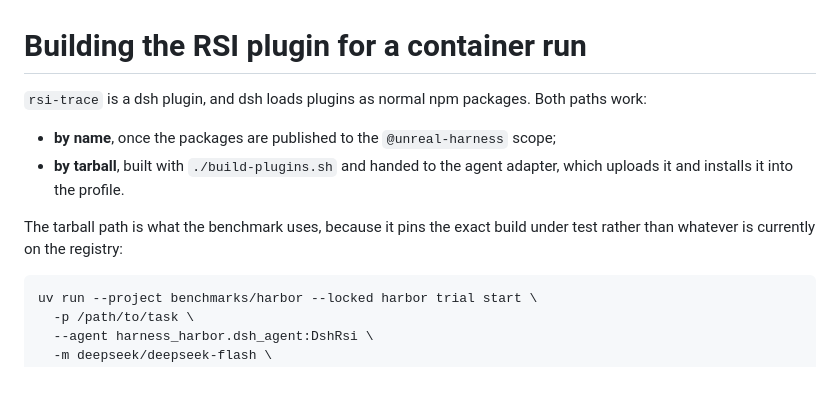
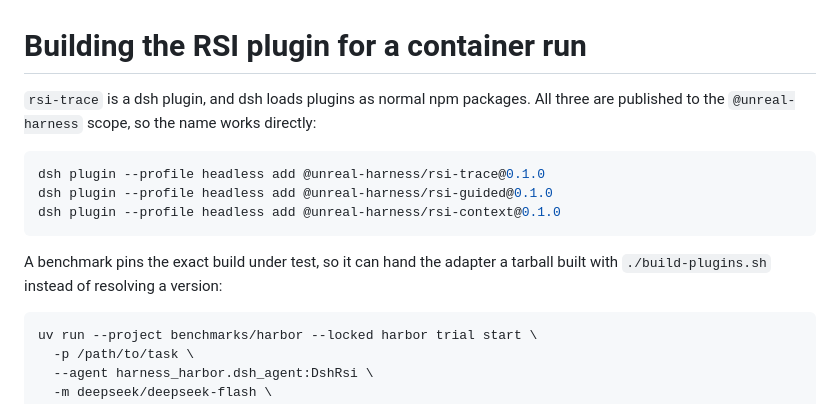
Before and after one commit to neeboo/unreal-harness, a Markdown page: dsh-plugins/BUILD.md, the part around the change. Rendered like a GitHub page; blank space fills up the shorter version.

Commit message:
docs: the three layers are published, so document the by-name path
All three are live and installable from the public registry:

  npm install @unreal-harness/rsi-trace@0.1.0 @unreal-harness/rsi-guided@0.1.0 \
              @unreal-harness/rsi-context@0.1.0

Verified anonymously in a clean directory (23 packages, entries and patches
present), then end to end inside a container: all three install by name into a dsh
profile, register their composed rows, and the advisory layer reaches the model
with no load errors.

A benchmark still uses a tarball, because it should pin the exact build under test
rather than resolve whatever the registry serves that day. Both paths are now
documented.

````diff
--- a/dsh-plugins/BUILD.md
+++ b/dsh-plugins/BUILD.md
@@ -1,14 +1,16 @@
 # Building the RSI plugin for a container run
 
-`rsi-trace` is a dsh plugin, and dsh loads plugins as normal npm packages. Both
-paths work:
+`rsi-trace` is a dsh plugin, and dsh loads plugins as normal npm packages. All
+three are published to the `@unreal-harness` scope, so the name works directly:
 
-* **by name**, once the packages are published to the `@unreal-harness` scope;
-* **by tarball**, built with `./build-plugins.sh` and handed to the agent adapter,
-  which uploads it and installs it into the profile.
+```sh
+dsh plugin --profile headless add @unreal-harness/rsi-trace@0.1.0
+dsh plugin --profile headless add @unreal-harness/rsi-guided@0.1.0
+dsh plugin --profile headless add @unreal-harness/rsi-context@0.1.0
+```
 
-The tarball path is what the benchmark uses, because it pins the exact build under
-test rather than whatever is currently on the registry:
+A benchmark pins the exact build under test, so it can hand the adapter a tarball
+built with `./build-plugins.sh` instead of resolving a version:
 
 ```sh
 uv run --project benchmarks/harbor --locked harbor trial start \
````
Also changed, not shown: harbor/tools/README.md (+5 -3 lines).
